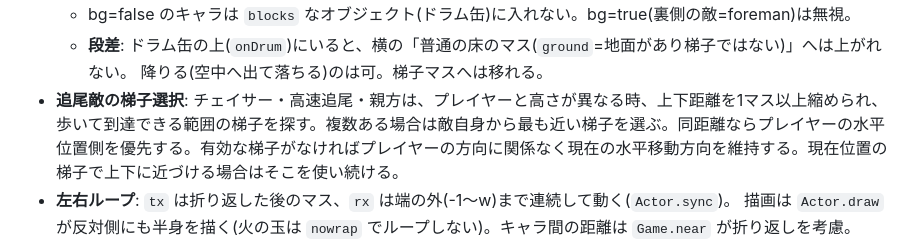
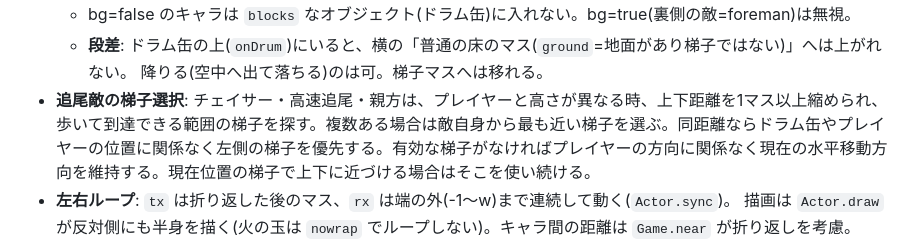
Before and after one commit to Himynameis-maker/rekikuru, a Markdown page: docs/SPEC.md, the part around the change. GitHub-like rendering.

Commit message:
Document left ladder tie-break rule

```diff
--- a/docs/SPEC.md
+++ b/docs/SPEC.md
@@ -61,7 +61,7 @@ js/main.js              DOM配線・モード切替(title/edit/play)・入力・
   - bg=false のキャラは `blocks` なオブジェクト(ドラム缶)に入れない。bg=true(裏側の敵=foreman)は無視。
   - **段差**: ドラム缶の上(`onDrum`)にいると、横の「普通の床のマス(`ground`=地面があり梯子ではない)」へは上がれない。
     降りる(空中へ出て落ちる)のは可。梯子マスへは移れる。
-- **追尾敵の梯子選択**: チェイサー・高速追尾・親方は、プレイヤーと高さが異なる時、上下距離を1マス以上縮められ、歩いて到達できる範囲の梯子を探す。複数ある場合は敵自身から最も近い梯子を選ぶ。同距離ならプレイヤーの水平位置側を優先する。有効な梯子がなければプレイヤーの方向に関係なく現在の水平移動方向を維持する。現在位置の梯子で上下に近づける場合はそこを使い続ける。
+- **追尾敵の梯子選択**: チェイサー・高速追尾・親方は、プレイヤーと高さが異なる時、上下距離を1マス以上縮められ、歩いて到達できる範囲の梯子を探す。複数ある場合は敵自身から最も近い梯子を選ぶ。同距離ならドラム缶やプレイヤーの位置に関係なく左側の梯子を優先する。有効な梯子がなければプレイヤーの方向に関係なく現在の水平移動方向を維持する。現在位置の梯子で上下に近づける場合はそこを使い続ける。
 - **左右ループ**: `tx` は折り返した後のマス、`rx` は端の外(-1〜w)まで連続して動く(`Actor.sync`)。
   描画は `Actor.draw` が反対側にも半身を描く(火の玉は `nowrap` でループしない)。キャラ間の距離は `Game.near` が折り返しを考慮。
 - キャラの `x,y`=いるマス(移動中は出発マス、到着で更新)、`rx,ry`=描画/当たり用の連続座標、`t`=移動の進行 0→1。
```
